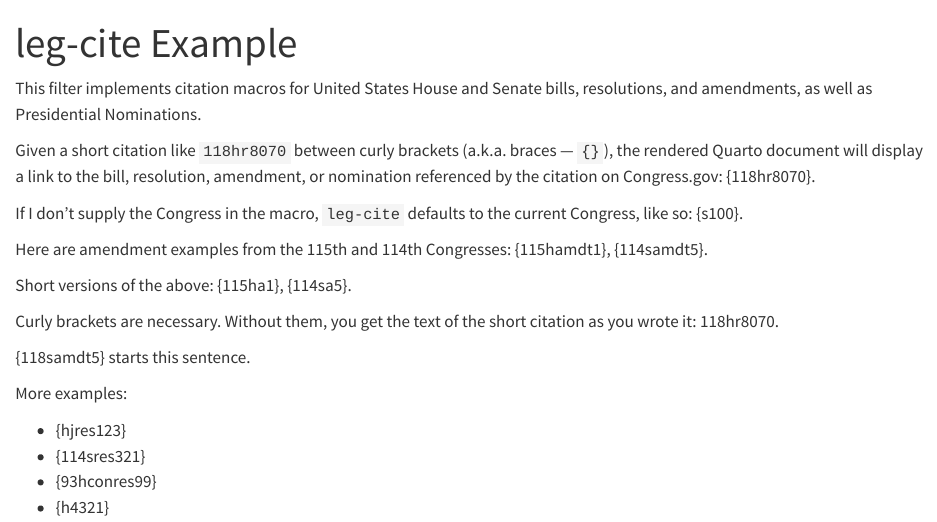
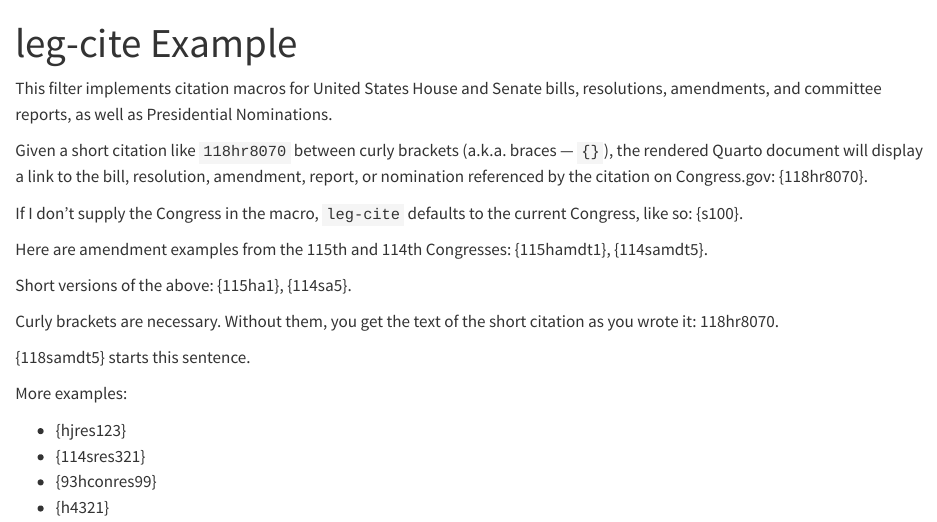
Before and after one commit to blackerby/leg-cite, a Quarto document (example.qmd): the page in a window 1100 px wide, from its top. Rendered offline with R 4.5, knitr and Pandoc in place of Quarto, with nearby package versions.

Commit message:
update readme and examples

```diff
--- a/example.qmd
+++ b/example.qmd
@@ -4,10 +4,10 @@ filters:
   - leg-cite
 ---
 
-This filter implements citation macros for United States House and Senate bills, resolutions, and amendments, as well as Presidential Nominations.
+This filter implements citation macros for United States House and Senate bills, resolutions, amendments, and committee reports, as well as Presidential Nominations.
 
 Given a short citation like `118hr8070` between curly brackets (a.k.a. braces &mdash; `{}`), the rendered Quarto document
-will display a link to the bill, resolution, amendment, or nomination referenced by the citation on Congress.gov: {118hr8070}.
+will display a link to the bill, resolution, amendment, report, or nomination referenced by the citation on Congress.gov: {118hr8070}.
 
 If I don't supply the Congress in the macro, `leg-cite` defaults to the current Congress, like so: {s100}.
 
```
Also changed, not shown: README.md.
